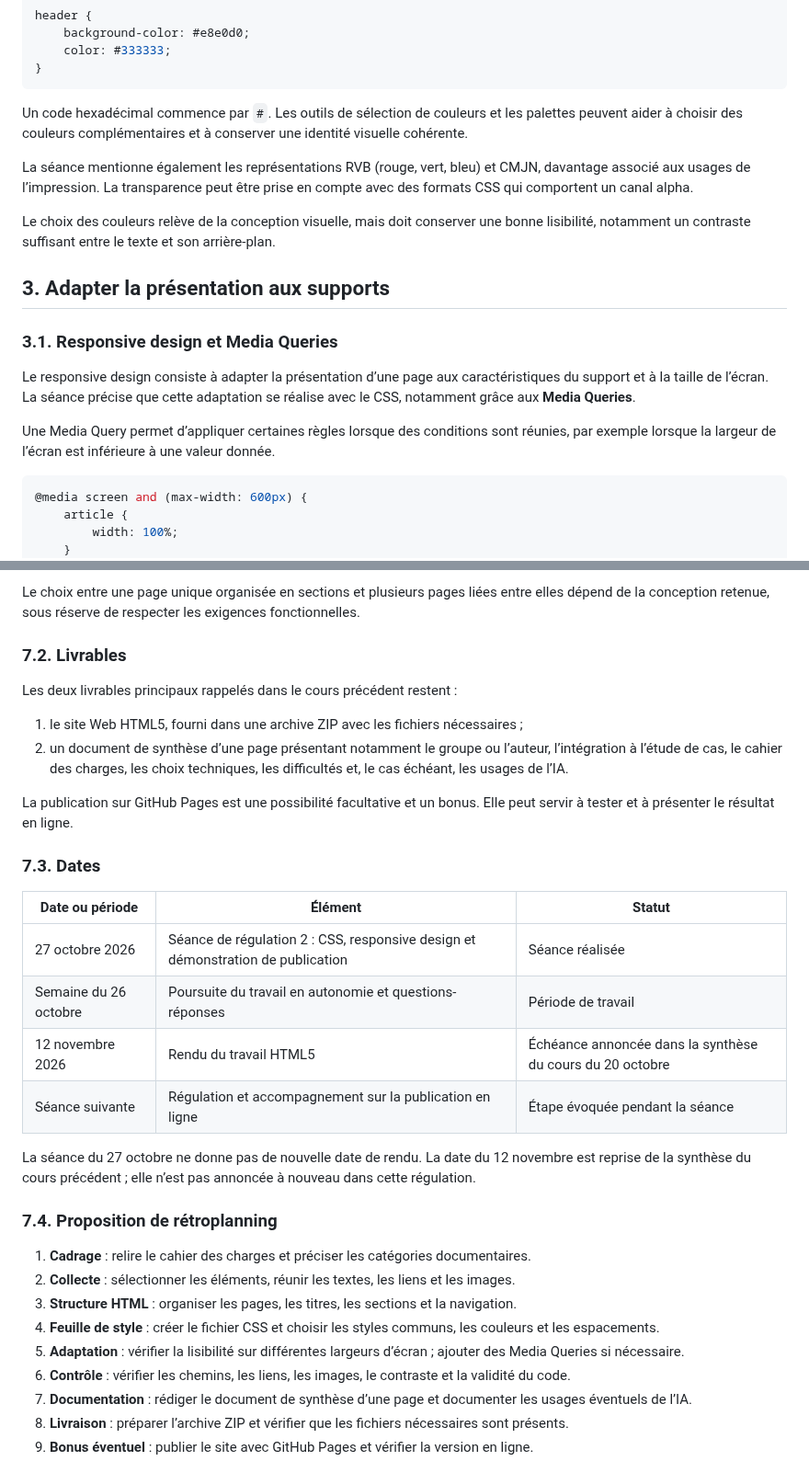
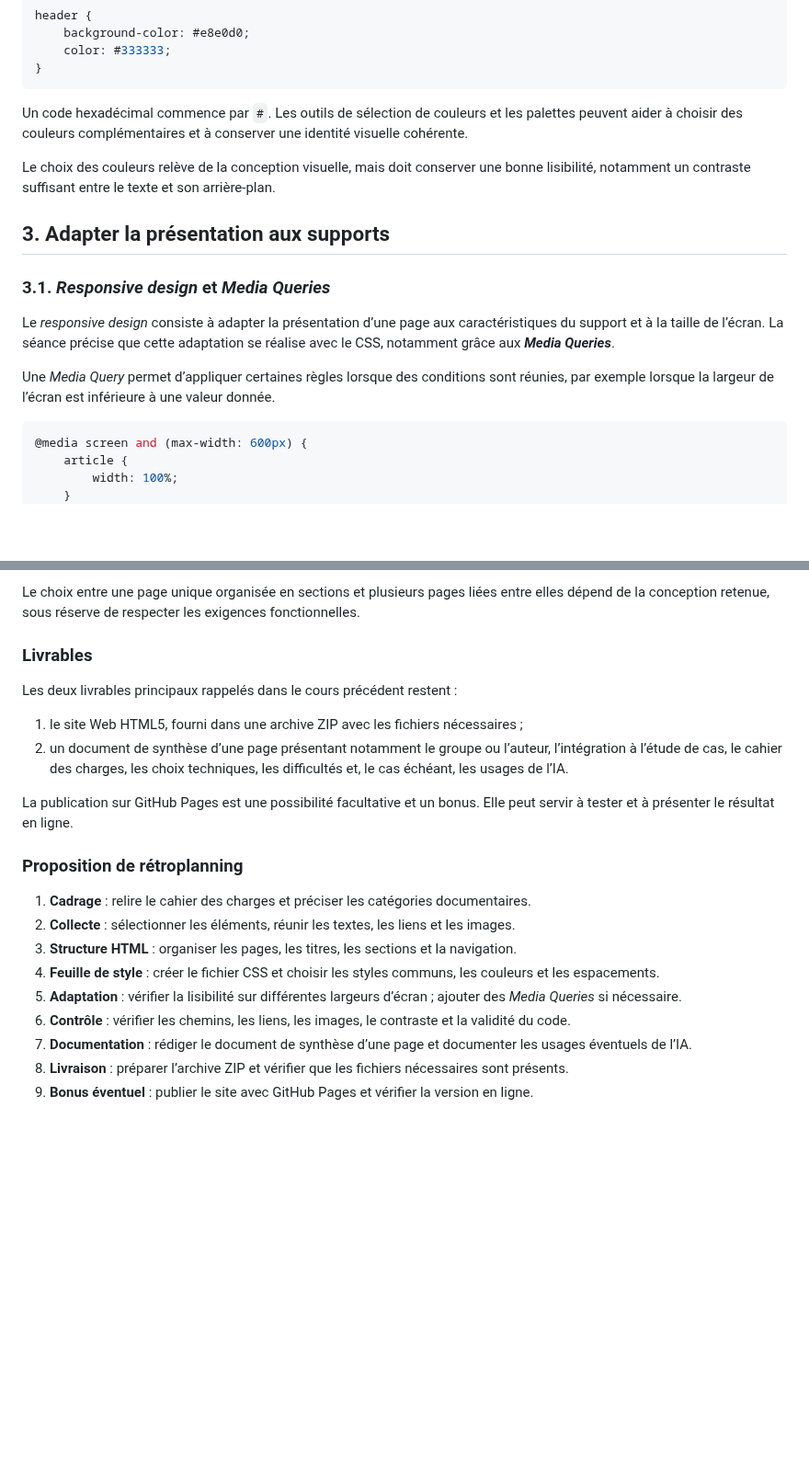
Before and after one commit to geraldkembellec/ntd214, a Markdown page: NTD214-regulation-2-HTML-CSS.md, 2 parts joined by grey strips. Shown at 92% size. Drawn GitHub-style; blank space fills up the shorter version.

````diff
--- a/NTD214-regulation-2-HTML-CSS.md
+++ b/NTD214-regulation-2-HTML-CSS.md
@@ -166,17 +166,15 @@ header {
 
 Un code hexadécimal commence par `#`. Les outils de sélection de couleurs et les palettes peuvent aider à choisir des couleurs complémentaires et à conserver une identité visuelle cohérente.
 
-La séance mentionne également les représentations RVB (rouge, vert, bleu) et CMJN, davantage associé aux usages de l’impression. La transparence peut être prise en compte avec des formats CSS qui comportent un canal alpha.
-
 Le choix des couleurs relève de la conception visuelle, mais doit conserver une bonne lisibilité, notamment un contraste suffisant entre le texte et son arrière-plan.
 
 ## 3. Adapter la présentation aux supports
 
-### 3.1. Responsive design et Media Queries
+### 3.1. _Responsive design_ et _Media Queries_
 
-Le responsive design consiste à adapter la présentation d’une page aux caractéristiques du support et à la taille de l’écran. La séance précise que cette adaptation se réalise avec le CSS, notamment grâce aux **Media Queries**.
+Le _responsive design_ consiste à adapter la présentation d’une page aux caractéristiques du support et à la taille de l’écran. La séance précise que cette adaptation se réalise avec le CSS, notamment grâce aux **_Media Queries_**.
 
-Une Media Query permet d’appliquer certaines règles lorsque des conditions sont réunies, par exemple lorsque la largeur de l’écran est inférieure à une valeur donnée.
+Une _Media Query_ permet d’appliquer certaines règles lorsque des conditions sont réunies, par exemple lorsque la largeur de l’écran est inférieure à une valeur donnée.
 
 ```css
 @media screen and (max-width: 600px) {
@@ -331,7 +310,7 @@ Les exigences rappelées pendant la séance sont celles du cahier des charges pr
 
 Le choix entre une page unique organisée en sections et plusieurs pages liées entre elles dépend de la conception retenue, sous réserve de respecter les exigences fonctionnelles.
 
-### 7.2. Livrables
+### Livrables
 
 Les deux livrables principaux rappelés dans le cours précédent restent :
 1. le site Web HTML5, fourni dans une archive ZIP avec les fichiers nécessaires ;
@@ -339,24 +318,13 @@ Les deux livrables principaux rappelés dans le cours précédent restent :
 
 La publication sur GitHub Pages est une possibilité facultative et un bonus. Elle peut servir à tester et à présenter le résultat en ligne.
 
-### 7.3. Dates
-
-| Date ou période | Élément | Statut |
-| --- | --- | --- |
-| 27 octobre 2026 | Séance de régulation 2 : CSS, responsive design et démonstration de publication | Séance réalisée |
-| Semaine du 26 octobre | Poursuite du travail en autonomie et questions-réponses | Période de travail |
-| 12 novembre 2026 | Rendu du travail HTML5 | Échéance annoncée dans la synthèse du cours du 20 octobre |
-| Séance suivante | Régulation et accompagnement sur la publication en ligne | Étape évoquée pendant la séance |
-
-La séance du 27 octobre ne donne pas de nouvelle date de rendu. La date du 12 novembre est reprise de la synthèse du cours précédent ; elle n’est pas annoncée à nouveau dans cette régulation.
-
-### 7.4. Proposition de rétroplanning
+### Proposition de rétroplanning
 
 1. **Cadrage** : relire le cahier des charges et préciser les catégories documentaires.
 2. **Collecte** : sélectionner les éléments, réunir les textes, les liens et les images.
 3. **Structure HTML** : organiser les pages, les titres, les sections et la navigation.
 4. **Feuille de style** : créer le fichier CSS et choisir les styles communs, les couleurs et les espacements.
-5. **Adaptation** : vérifier la lisibilité sur différentes largeurs d’écran ; ajouter des Media Queries si nécessaire.
+5. **Adaptation** : vérifier la lisibilité sur différentes largeurs d’écran ; ajouter des _Media Queries_ si nécessaire.
 6. **Contrôle** : vérifier les chemins, les liens, les images, le contraste et la validité du code.
 7. **Documentation** : rédiger le document de synthèse d’une page et documenter les usages éventuels de l’IA.
 8. **Livraison** : préparer l’archive ZIP et vérifier que les fichiers nécessaires sont présents.
````
Also changed, not shown: other parts of NTD214-regulation-2-HTML-CSS.md (+4 -23 lines).
